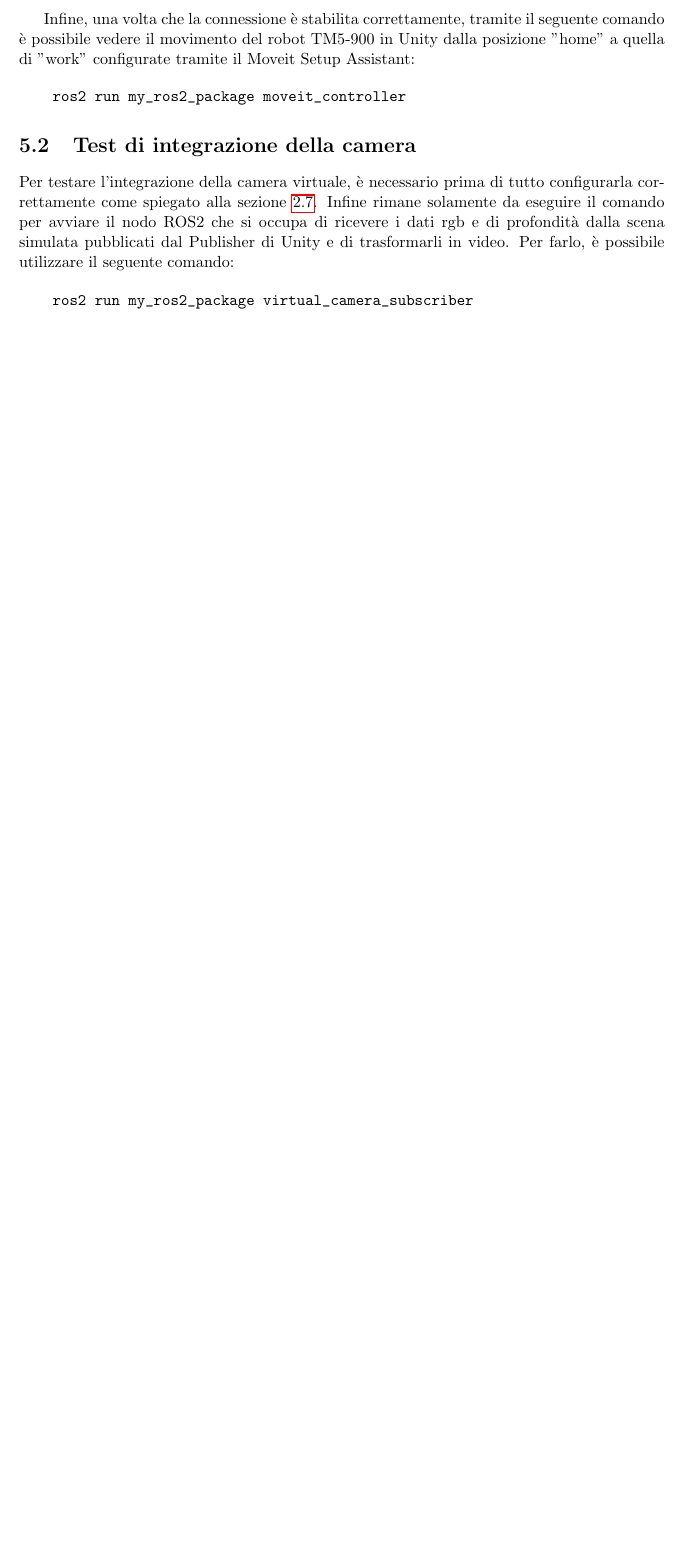
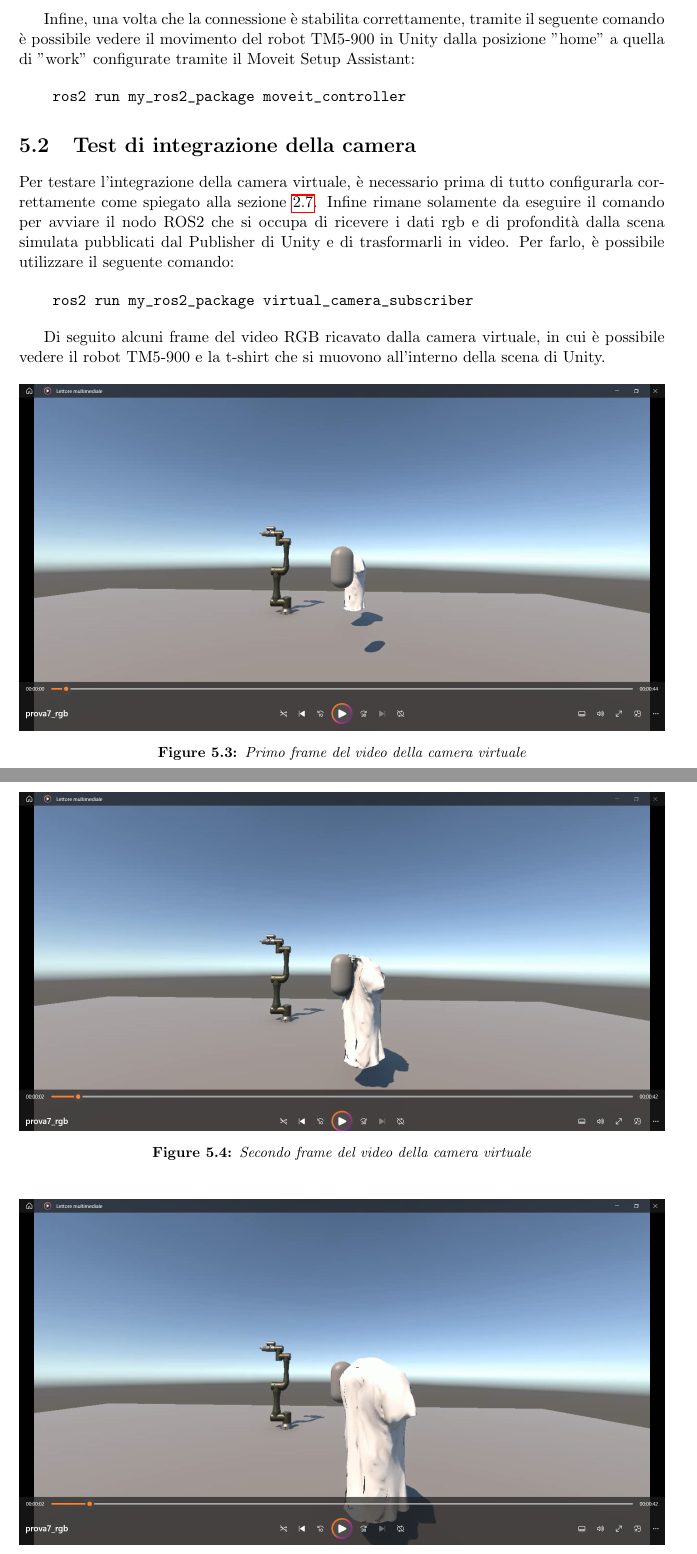
Before and after one commit to Piz01/Relazione_Dynamics, a LaTeX document (Template_Relazione/main.tex): part of page 56 of 58 before the commit and two parts of pages 56 and 57 of 60 after it, the two joined at a grey line, cut so that both start at the same text, the shorter picture padded with empty space. Compiled offline with pdfLaTeX.

Commit message:
aggiunta frame video

```diff
--- a/Template_Relazione/main.tex
+++ b/Template_Relazione/main.tex
@@ -1726,3 +1726,23 @@ Per testare l'integrazione della camera virtuale, è necessario prima di tutto c
     ros2 run my_ros2_package virtual_camera_subscriber
 \end{verbatim}
 
+Di seguito alcuni frame del video RGB ricavato dalla camera virtuale, in cui è possibile vedere il robot TM5-900 e la t-shirt che si muovono all'interno della scena di Unity.
+
+\begin{figure} [H]
+    \centering
+    \includegraphics[width=1\textwidth]{images/frame_video_1.PNG}
+    \caption{Primo frame del video della camera virtuale}
+    \label{fig:frame_video_1}
+\end{figure}
+
+\begin{figure} [H]
+    \centering
+    \includegraphics[width=1\textwidth]{images/frame_video_2.PNG}
+    \caption{Secondo frame del video della camera virtuale}
+    \label{fig:frame_video_2}
+\end{figure}
+
+\begin{figure} [H]
+    \centering
+    \includegraphics[width=1\textwidth]{images/frame_video_3.PNG}
+    \caption{Terzo frame del video della camera virtuale}
```
Also changed, not shown: Template_Relazione/images/frame_video_1.PNG (added), Template_Relazione/images/frame_video_2.PNG (added), Template_Relazione/images/frame_video_3.PNG (added), Template_Relazione/images/frame_video_4.PNG (added), Template_Relazione/main.tex (13 more changed lines), 7 other files.
